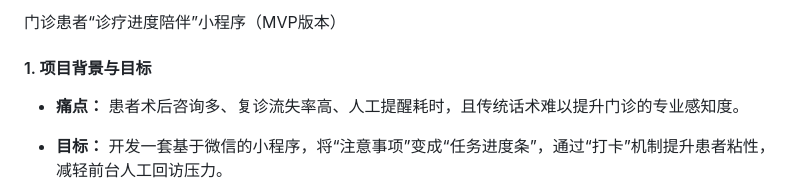
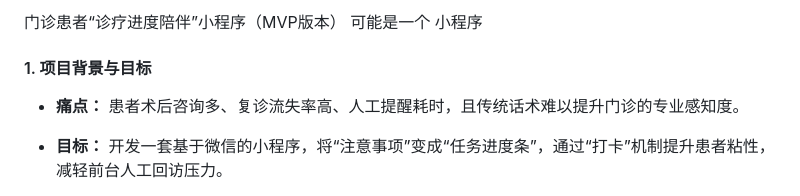
Before and after one commit to Bovia/clinic_tools, a Markdown page: README.md, the part around the change. Drawn GitHub-style.

```diff
--- a/README.md
+++ b/README.md
@@ -1,4 +1,5 @@
-门诊患者“诊疗进度陪伴”小程序（MVP版本）
+门诊患者“诊疗进度陪伴”小程序（MVP版本） 可能是一个 小程序
+
 
 #### 1. 项目背景与目标
 
```
